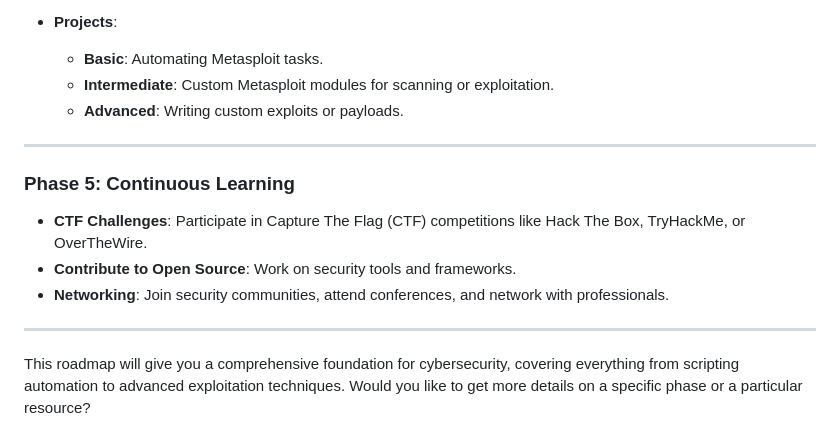
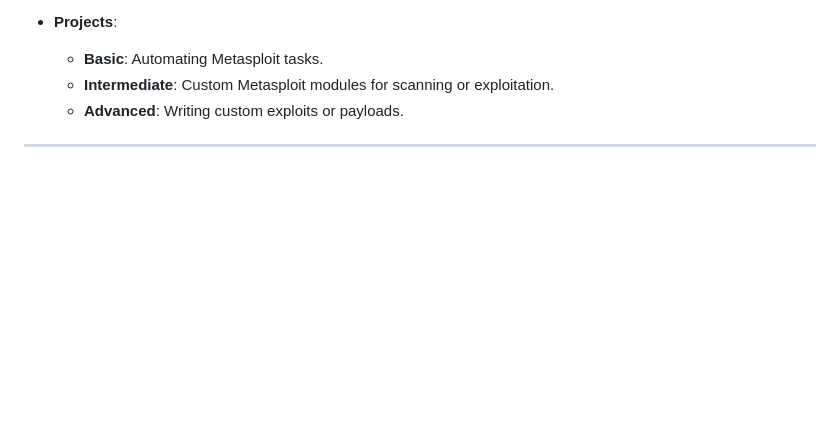
Before and after one commit to voidrc/voidrc, a Markdown page: My Plans.md, the part around the change. Drawn GitHub-style; blank space fills up the shorter version.

Commit message:
auto-push

```diff
--- a/My Plans.md
+++ b/My Plans.md
@@ -191,13 +191,3 @@ At this stage, you're ready to dive into more advanced concepts, such as exploit
     - **Advanced**: Writing custom exploits or payloads.
 
 ---
-
-### **Phase 5: Continuous Learning**
-
-- **CTF Challenges**: Participate in Capture The Flag (CTF) competitions like Hack The Box, TryHackMe, or OverTheWire.
-- **Contribute to Open Source**: Work on security tools and frameworks.
-- **Networking**: Join security communities, attend conferences, and network with professionals.
-
----
-
-This roadmap will give you a comprehensive foundation for cybersecurity, covering everything from scripting automation to advanced exploitation techniques. Would you like to get more details on a specific phase or a particular resource?
```
